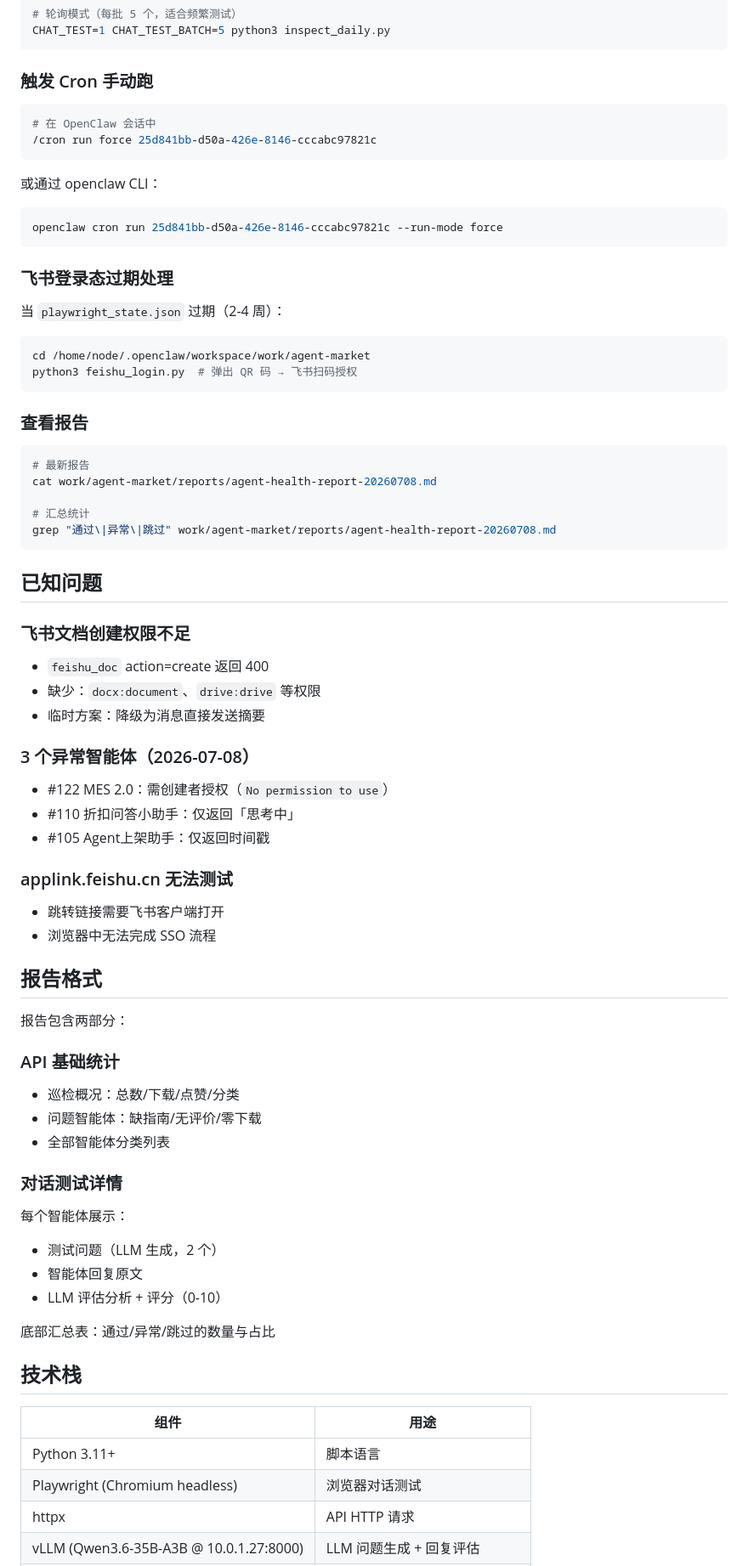
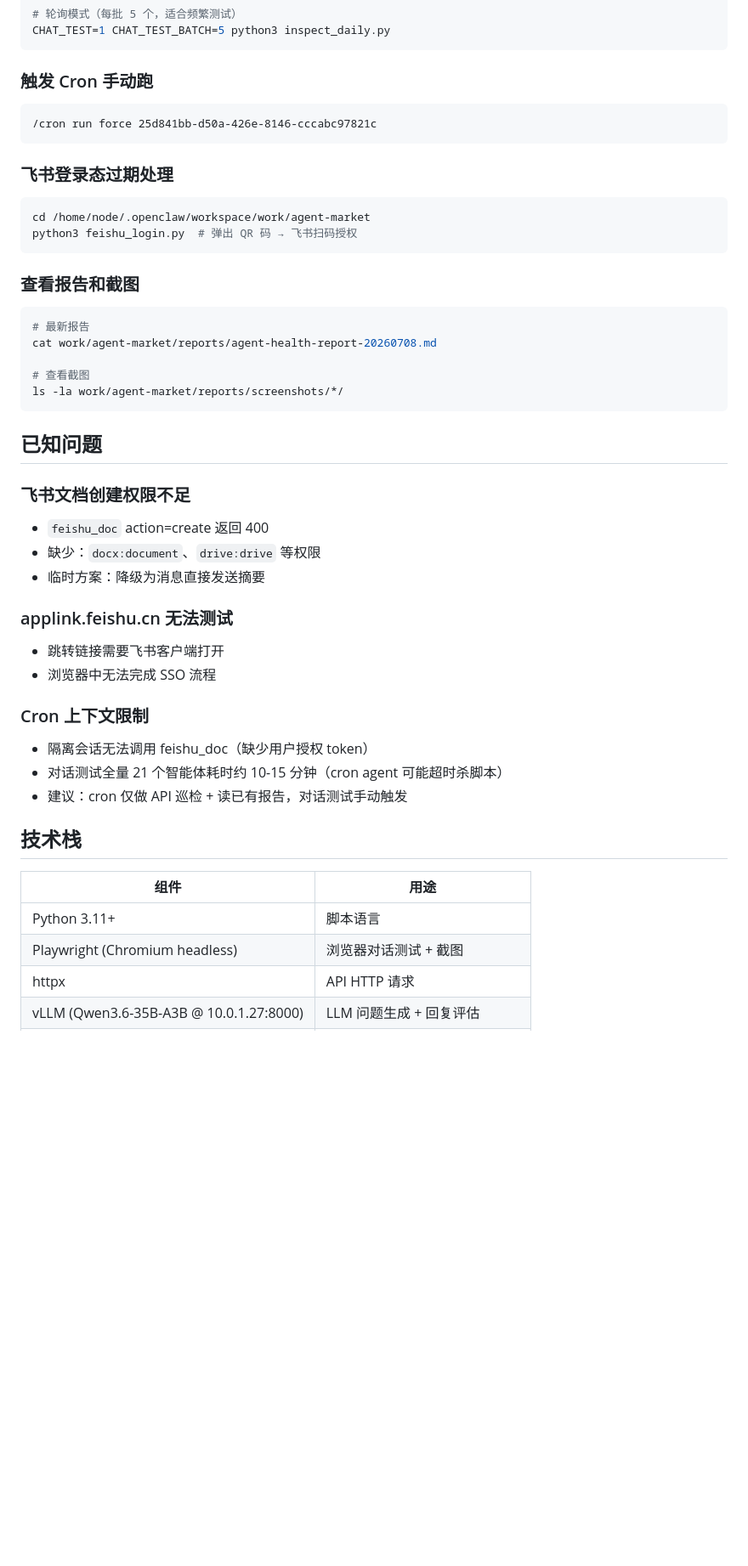
Before and after one commit to zhangzlt/openclaw, a Markdown page: skills/agent-market-inspection/SKILL.md, the part around one of its changes. Shown at 85% size. Rendered like a GitHub page; blank space fills up the shorter version.

````diff
--- a/skills/agent-market-inspection/SKILL.md
+++ b/skills/agent-market-inspection/SKILL.md
@@ -167,33 +157,23 @@ CHAT_TEST=1 CHAT_TEST_BATCH=5 python3 inspect_daily.py
 ```
 
 ### 触发 Cron 手动跑
-
-```bash
-# 在 OpenClaw 会话中
+```
 /cron run force 25d841bb-d50a-426e-8146-cccabc97821c
 ```
 
-或通过 openclaw CLI：
-```bash
-openclaw cron run 25d841bb-d50a-426e-8146-cccabc97821c --run-mode force
-```
-
 ### 飞书登录态过期处理
-
-当 `playwright_state.json` 过期（2-4 周）：
 ```bash
 cd /home/node/.openclaw/workspace/work/agent-market
 python3 feishu_login.py  # 弹出 QR 码 → 飞书扫码授权
 ```
 
-### 查看报告
-
+### 查看报告和截图
 ```bash
 # 最新报告
 cat work/agent-market/reports/agent-health-report-20260708.md
 
-# 汇总统计
-grep "通过\|异常\|跳过" work/agent-market/reports/agent-health-report-20260708.md
+# 查看截图
+ls -la work/agent-market/reports/screenshots/*/
 ```
 
 ## 已知问题
@@ -203,38 +183,21 @@ grep "通过\|异常\|跳过" work/agent-market/reports/agent-health-report-2026
 - 缺少：`docx:document`、`drive:drive` 等权限
 - 临时方案：降级为消息直接发送摘要
 
-### 3 个异常智能体（2026-07-08）
-- #122 MES 2.0：需创建者授权（`No permission to use`）
-- #110 折扣问答小助手：仅返回「思考中」
-- #105 Agent上架助手：仅返回时间戳
-
 ### applink.feishu.cn 无法测试
 - 跳转链接需要飞书客户端打开
 - 浏览器中无法完成 SSO 流程
 
-## 报告格式
-
-报告包含两部分：
-
-### API 基础统计
-- 巡检概况：总数/下载/点赞/分类
-- 问题智能体：缺指南/无评价/零下载
-- 全部智能体分类列表
-
-### 对话测试详情
-每个智能体展示：
-- 测试问题（LLM 生成，2 个）
-- 智能体回复原文
-- LLM 评估分析 + 评分（0-10）
-
-底部汇总表：通过/异常/跳过的数量与占比
+### Cron 上下文限制
+- 隔离会话无法调用 feishu_doc（缺少用户授权 token）
+- 对话测试全量 21 个智能体耗时约 10-15 分钟（cron agent 可能超时杀脚本）
+- 建议：cron 仅做 API 巡检 + 读已有报告，对话测试手动触发
 
 ## 技术栈
 
 | 组件 | 用途 |
 |------|------|
 | Python 3.11+ | 脚本语言 |
-| Playwright (Chromium headless) | 浏览器对话测试 |
+| Playwright (Chromium headless) | 浏览器对话测试 + 截图 |
 | httpx | API HTTP 请求 |
 | vLLM (Qwen3.6-35B-A3B @ 10.0.1.27:8000) | LLM 问题生成 + 回复评估 |
 | OpenClaw Cron | 定时调度 + 隔离执行 + 飞书投递 |
````
Also changed, not shown: other parts of skills/agent-market-inspection/SKILL.md (+27 -37 lines).
